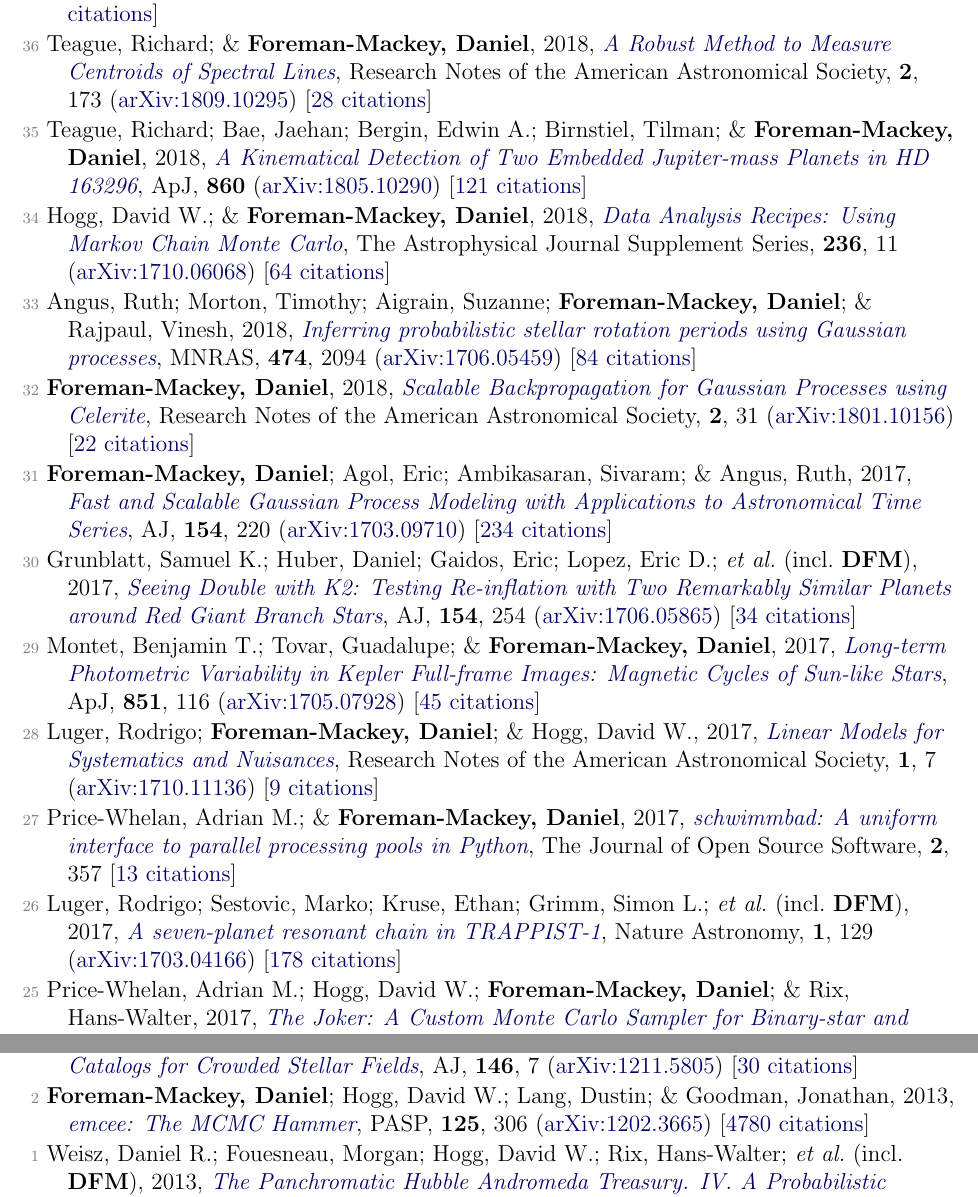
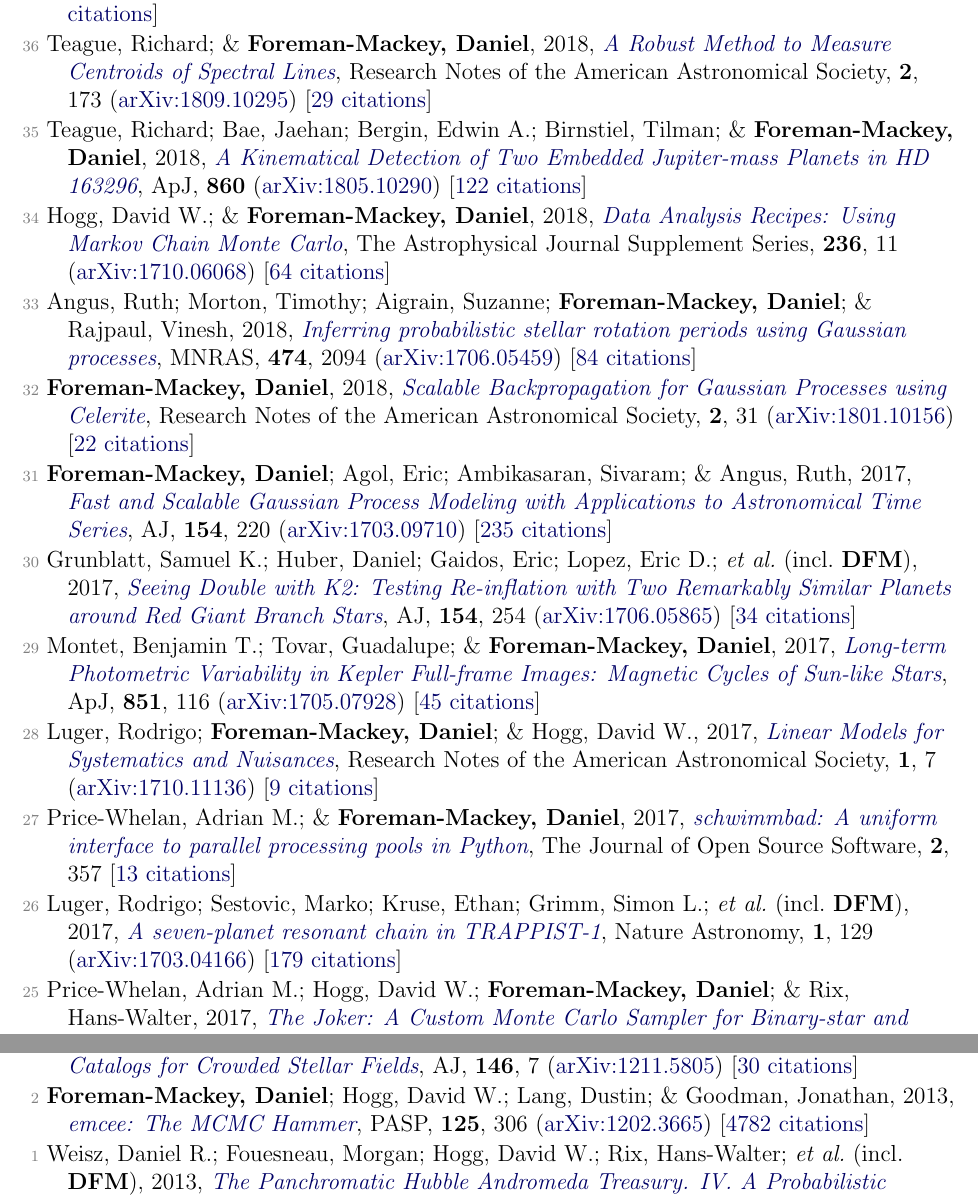
Before and after one commit to dfm/cv, a LaTeX document (tex/pubs.tex, which reads tex/pubs_ref.tex): two parts of pages 3 and 5 of 6, joined at a grey line, cut so that both start at the same text. Compiled offline with pdfLaTeX.

Commit message:
updating data

```diff
--- a/tex/pubs_ref.tex
+++ b/tex/pubs_ref.tex
@@ -58,9 +58,9 @@
 
 \item[{\color{numcolor}\scriptsize37}] Luger, Rodrigo; Kruse, Ethan; \textbf{Foreman-Mackey, Daniel}; Agol, Eric; \& Saunders, Nicholas, 2018, \doi{10.3847/1538-3881/aad230}{An Update to the EVEREST K2 Pipeline: Short Cadence, Saturated Stars, and Kepler-like Photometry Down to Kp = 15}, \aj, \textbf{156}, 99 (\arxiv{1702.05488}) [\href{https://ui.adsabs.harvard.edu/abs/2018AJ....156...99L}{87 citations}]
 
-\item[{\color{numcolor}\scriptsize36}] Teague, Richard; \& \textbf{Foreman-Mackey, Daniel}, 2018, \doi{10.3847/2515-5172/aae265}{A Robust Method to Measure Centroids of Spectral Lines}, Research Notes of the American Astronomical Society, \textbf{2}, 173 (\arxiv{1809.10295}) [\href{https://ui.adsabs.harvard.edu/abs/2018RNAAS...2..173T}{28 citations}]
+\item[{\color{numcolor}\scriptsize36}] Teague, Richard; \& \textbf{Foreman-Mackey, Daniel}, 2018, \doi{10.3847/2515-5172/aae265}{A Robust Method to Measure Centroids of Spectral Lines}, Research Notes of the American Astronomical Society, \textbf{2}, 173 (\arxiv{1809.10295}) [\href{https://ui.adsabs.harvard.edu/abs/2018RNAAS...2..173T}{29 citations}]
 
-\item[{\color{numcolor}\scriptsize35}] Teague, Richard; Bae, Jaehan; Bergin, Edwin A.; Birnstiel, Tilman; \& \textbf{Foreman-Mackey, Daniel}, 2018, \doi{10.3847/2041-8213/aac6d7}{A Kinematical Detection of Two Embedded Jupiter-mass Planets in HD 163296}, \apj, \textbf{860} (\arxiv{1805.10290}) [\href{https://ui.adsabs.harvard.edu/abs/2018ApJ...860L..12T}{121 citations}]
+\item[{\color{numcolor}\scriptsize35}] Teague, Richard; Bae, Jaehan; Bergin, Edwin A.; Birnstiel, Tilman; \& \textbf{Foreman-Mackey, Daniel}, 2018, \doi{10.3847/2041-8213/aac6d7}{A Kinematical Detection of Two Embedded Jupiter-mass Planets in HD 163296}, \apj, \textbf{860} (\arxiv{1805.10290}) [\href{https://ui.adsabs.harvard.edu/abs/2018ApJ...860L..12T}{122 citations}]
 
 \item[{\color{numcolor}\scriptsize34}] Hogg, David W.; \& \textbf{Foreman-Mackey, Daniel}, 2018, \doi{10.3847/1538-4365/aab76e}{Data Analysis Recipes: Using Markov Chain Monte Carlo}, The Astrophysical Journal Supplement Series, \textbf{236}, 11 (\arxiv{1710.06068}) [\href{https://ui.adsabs.harvard.edu/abs/2018ApJS..236...11H}{64 citations}]
 
@@ -68,7 +68,7 @@
 
 \item[{\color{numcolor}\scriptsize32}] \textbf{Foreman-Mackey, Daniel}, 2018, \doi{10.3847/2515-5172/aaaf6c}{Scalable Backpropagation for Gaussian Processes using Celerite}, Research Notes of the American Astronomical Society, \textbf{2}, 31 (\arxiv{1801.10156}) [\href{https://ui.adsabs.harvard.edu/abs/2018RNAAS...2...31F}{22 citations}]
 
-\item[{\color{numcolor}\scriptsize31}] \textbf{Foreman-Mackey, Daniel}; Agol, Eric; Ambikasaran, Sivaram; \& Angus, Ruth, 2017, \doi{10.3847/1538-3881/aa9332}{Fast and Scalable Gaussian Process Modeling with Applications to Astronomical Time Series}, \aj, \textbf{154}, 220 (\arxiv{1703.09710}) [\href{https://ui.adsabs.harvard.edu/abs/2017AJ....154..220F}{234 citations}]
+\item[{\color{numcolor}\scriptsize31}] \textbf{Foreman-Mackey, Daniel}; Agol, Eric; Ambikasaran, Sivaram; \& Angus, Ruth, 2017, \doi{10.3847/1538-3881/aa9332}{Fast and Scalable Gaussian Process Modeling with Applications to Astronomical Time Series}, \aj, \textbf{154}, 220 (\arxiv{1703.09710}) [\href{https://ui.adsabs.harvard.edu/abs/2017AJ....154..220F}{235 citations}]
 
 \item[{\color{numcolor}\scriptsize30}] Grunblatt, Samuel K.; Huber, Daniel; Gaidos, Eric; Lopez, Eric D.; \etal\ (incl.\ \textbf{DFM}), 2017, \doi{10.3847/1538-3881/aa932d}{Seeing Double with K2: Testing Re-inflation with Two Remarkably Similar Planets around Red Giant Branch Stars}, \aj, \textbf{154}, 254 (\arxiv{1706.05865}) [\href{https://ui.adsabs.harvard.edu/abs/2017AJ....154..254G}{34 citations}]
 
@@ -78,7 +78,7 @@
 
 \item[{\color{numcolor}\scriptsize27}] Price-Whelan, Adrian M.; \& \textbf{Foreman-Mackey, Daniel}, 2017, \doi{10.21105/joss.00357}{schwimmbad: A uniform interface to parallel processing pools in Python}, The Journal of Open Source Software, \textbf{2}, 357 [\href{https://ui.adsabs.harvard.edu/abs/2017JOSS....2..357P}{13 citations}]
 
-\item[{\color{numcolor}\scriptsize26}] Luger, Rodrigo; Sestovic, Marko; Kruse, Ethan; Grimm, Simon L.; \etal\ (incl.\ \textbf{DFM}), 2017, \doi{10.1038/s41550-017-0129}{A seven-planet resonant chain in TRAPPIST-1}, Nature Astronomy, \textbf{1}, 129 (\arxiv{1703.04166}) [\href{https://ui.adsabs.harvard.edu/abs/2017NatAs...1E.129L}{178 citations}]
+\item[{\color{numcolor}\scriptsize26}] Luger, Rodrigo; Sestovic, Marko; Kruse, Ethan; Grimm, Simon L.; \etal\ (incl.\ \textbf{DFM}), 2017, \doi{10.1038/s41550-017-0129}{A seven-planet resonant chain in TRAPPIST-1}, Nature Astronomy, \textbf{1}, 129 (\arxiv{1703.04166}) [\href{https://ui.adsabs.harvard.edu/abs/2017NatAs...1E.129L}{179 citations}]
 
 \item[{\color{numcolor}\scriptsize25}] Price-Whelan, Adrian M.; Hogg, David W.; \textbf{Foreman-Mackey, Daniel}; \& Rix, Hans-Walter, 2017, \doi{10.3847/1538-4357/aa5e50}{The Joker: A Custom Monte Carlo Sampler for Binary-star and Exoplanet Radial Velocity Data}, \apj, \textbf{837}, 20 (\arxiv{1610.07602}) [\href{https://ui.adsabs.harvard.edu/abs/2017ApJ...837...20P}{46 citations}]
 
@@ -126,6 +126,6 @@
 
 \item[{\color{numcolor}\scriptsize3}] Brewer, Brendon J.; \textbf{Foreman-Mackey, Daniel}; \& Hogg, David W., 2013, \doi{10.1088/0004-6256/146/1/7}{Probabilistic Catalogs for Crowded Stellar Fields}, \aj, \textbf{146}, 7 (\arxiv{1211.5805}) [\href{https://ui.adsabs.harvard.edu/abs/2013AJ....146....7B}{30 citations}]
 
-\item[{\color{numcolor}\scriptsize2}] \textbf{Foreman-Mackey, Daniel}; Hogg, David W.; Lang, Dustin; \& Goodman, Jonathan, 2013, \doi{10.1086/670067}{emcee: The MCMC Hammer}, \pasp, \textbf{125}, 306 (\arxiv{1202.3665}) [\href{https://ui.adsabs.harvard.edu/abs/2013PASP..125..306F}{4780 citations}]
+\item[{\color{numcolor}\scriptsize2}] \textbf{Foreman-Mackey, Daniel}; Hogg, David W.; Lang, Dustin; \& Goodman, Jonathan, 2013, \doi{10.1086/670067}{emcee: The MCMC Hammer}, \pasp, \textbf{125}, 306 (\arxiv{1202.3665}) [\href{https://ui.adsabs.harvard.edu/abs/2013PASP..125..306F}{4782 citations}]
 
 \item[{\color{numcolor}\scriptsize1}] Weisz, Daniel R.; Fouesneau, Morgan; Hogg, David W.; Rix, Hans-Walter; \etal\ (incl.\ \textbf{DFM}), 2013, \doi{10.1088/0004-637X/762/2/123}{The Panchromatic Hubble Andromeda Treasury. IV. A Probabilistic Approach to Inferring the High-mass Stellar Initial Mass Function and Other Power-law Functions}, \apj, \textbf{762}, 123 (\arxiv{1211.6105}) [\href{https://ui.adsabs.harvard.edu/abs/2013ApJ...762..123W}{29 citations}]
```
Also changed, not shown: tex/pubs_select.tex (+1 -1 lines), tex/pubs_summary.tex (+1 -1 lines), README.md, tex/pubs_ref.tex (2 more changed lines), 1 other file.
